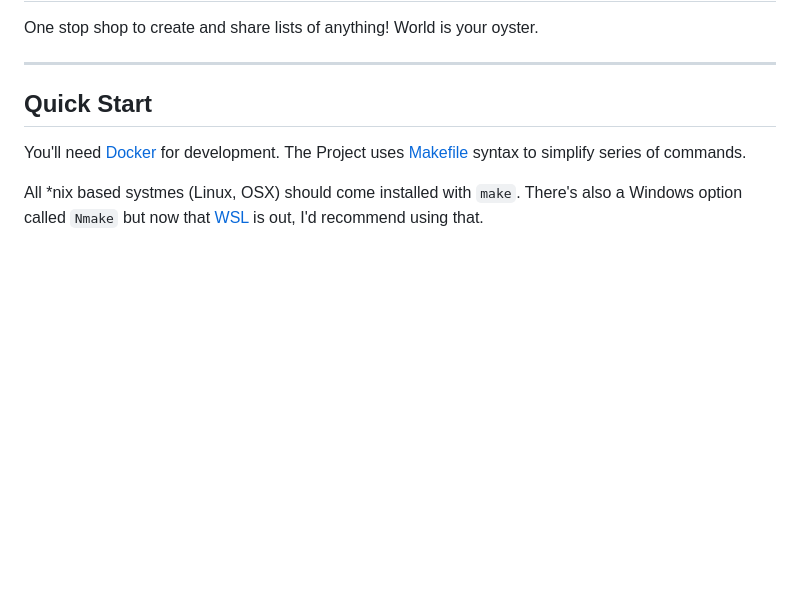
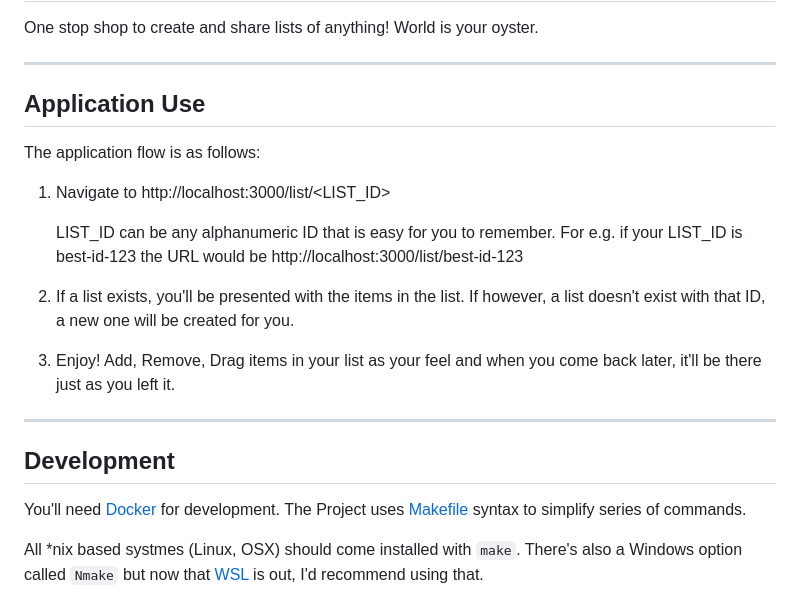
Before and after one commit to gyanesh-mishra/list-it, a Markdown page: README.md, the part around the change printed below. Rendered like a GitHub page; blank space fills up the shorter version.

```diff
--- a/README.md
+++ b/README.md
@@ -4,7 +4,22 @@ One stop shop to create and share lists of anything! World is your oyster.
 
 ---
 
-## Quick Start
+## Application Use
+
+The application flow is as follows:
+
+1. Navigate to http://localhost:3000/list/<LIST_ID>
+
+   LIST_ID can be any alphanumeric ID that is easy for you to remember.
+   For e.g. if your LIST_ID is best-id-123 the URL would be http://localhost:3000/list/best-id-123
+
+2. If a list exists, you'll be presented with the items in the list. If however, a list doesn't exist with that ID, a new one will be created for you.
+
+3. Enjoy! Add, Remove, Drag items in your list as your feel and when you come back later, it'll be there just as you left it.
+
+---
+
+## Development
 
 You'll need [Docker](https://www.docker.com/products/developer-tools) for development.
 The Project uses [Makefile](https://opensource.com/article/18/8/what-how-makefile) syntax to simplify series of commands.
```
Also changed, not shown: other parts of README.md (+18 -1 lines), list-it-arch.png (added), 3 other files.
